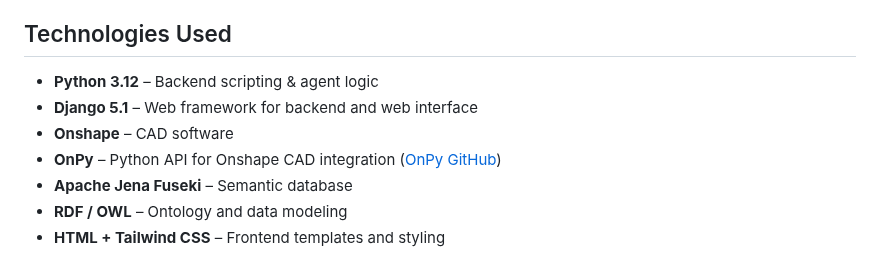
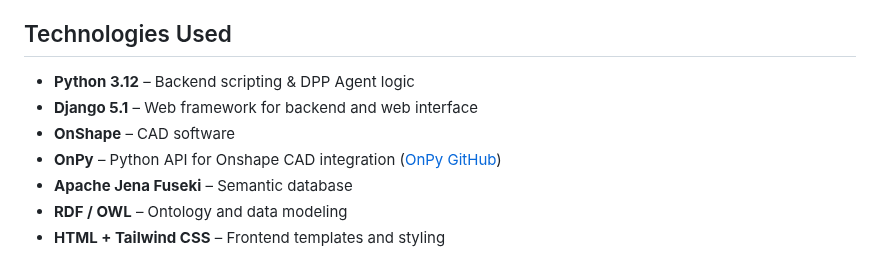
Before and after one commit to johgle/master-dpp, a Markdown page: README.md, the part around the change. Drawn GitHub-style.

```diff
--- a/README.md
+++ b/README.md
@@ -13,9 +13,9 @@ The DPP prototype includes:
 
 ## Technologies Used
 
-- **Python 3.12** – Backend scripting & agent logic
+- **Python 3.12** – Backend scripting & DPP Agent logic
 - **Django 5.1** – Web framework for backend and web interface
-- **Onshape** – CAD software
+- **OnShape** – CAD software
 - **OnPy** – Python API for Onshape CAD integration ([OnPy GitHub]((https://github.com/kyle-tennison/onpy)))
 - **Apache Jena Fuseki** – Semantic database
 - **RDF / OWL** – Ontology and data modeling
```
